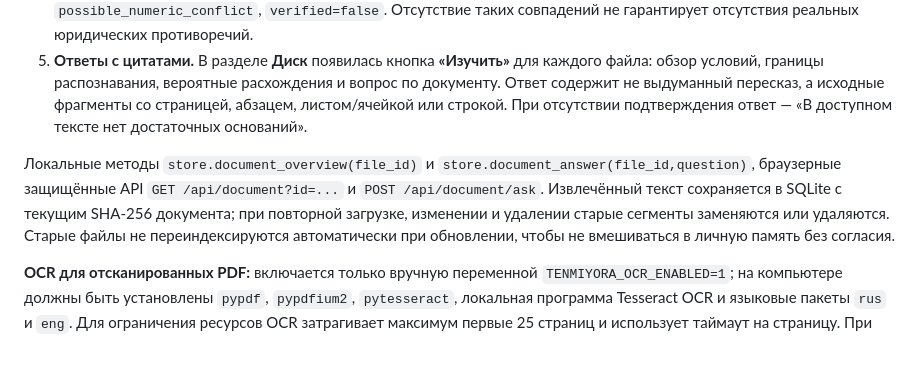
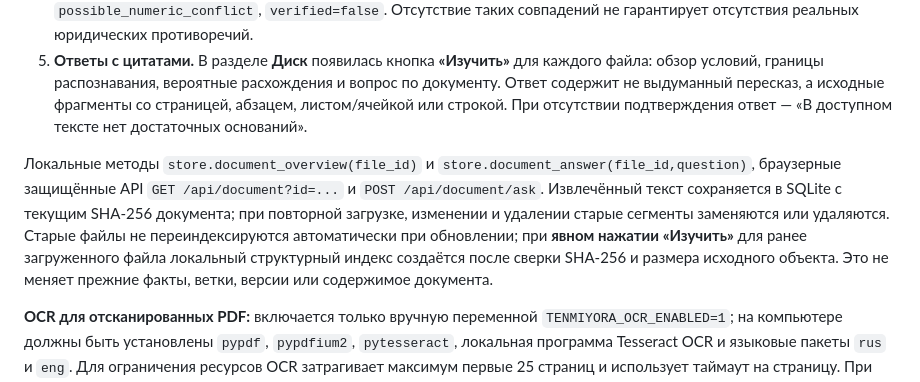
Before and after one commit to Aspksa/Tenmiyora, a Markdown page: README.md, the part around the change. Drawn GitHub-style; blank space fills up the shorter version.

Commit message:
Уточнить безопасную индексацию старой памяти при открытии документа

```diff
--- a/README.md
+++ b/README.md
@@ -305,7 +305,7 @@ python bootstrap/performance_benchmark.py --documents 1000 --paragraphs 3 --quer
 4. **Вероятные конфликты.** Числовые расхождения с похожим основанием внутри одного раздела помечаются как `possible_numeric_conflict`, `verified=false`. Отсутствие таких совпадений не гарантирует отсутствия реальных юридических противоречий.
 5. **Ответы с цитатами.** В разделе **Диск** появилась кнопка **«Изучить»** для каждого файла: обзор условий, границы распознавания, вероятные расхождения и вопрос по документу. Ответ содержит не выдуманный пересказ, а исходные фрагменты со страницей, абзацем, листом/ячейкой или строкой. При отсутствии подтверждения ответ — «В доступном тексте нет достаточных оснований».
 
-Локальные методы `store.document_overview(file_id)` и `store.document_answer(file_id,question)`, браузерные защищённые API `GET /api/document?id=...` и `POST /api/document/ask`. Извлечённый текст сохраняется в SQLite с текущим SHA-256 документа; при повторной загрузке, изменении и удалении старые сегменты заменяются или удаляются. Старые файлы не переиндексируются автоматически при обновлении, чтобы не вмешиваться в личную память без согласия.
+Локальные методы `store.document_overview(file_id)` и `store.document_answer(file_id,question)`, браузерные защищённые API `GET /api/document?id=...` и `POST /api/document/ask`. Извлечённый текст сохраняется в SQLite с текущим SHA-256 документа; при повторной загрузке, изменении и удалении старые сегменты заменяются или удаляются. Старые файлы не переиндексируются автоматически при обновлении; при **явном нажатии «Изучить»** для ранее загруженного файла локальный структурный индекс создаётся после сверки SHA-256 и размера исходного объекта. Это не меняет прежние факты, ветки, версии или содержимое документа.
 
 **OCR для отсканированных PDF:** включается только вручную переменной `TENMIYORA_OCR_ENABLED=1`; на компьютере должны быть установлены `pypdf`, `pypdfium2`, `pytesseract`, локальная программа Tesseract OCR и языковые пакеты `rus` и `eng`. Для ограничения ресурсов OCR затрагивает максимум первые 25 страниц и использует таймаут на страницу. При отсутствии зависимостей документ остаётся сохранённым, а неполнота чтения явно сообщается. OCR работает локально; качество скана может вызвать ошибки.
 
```
